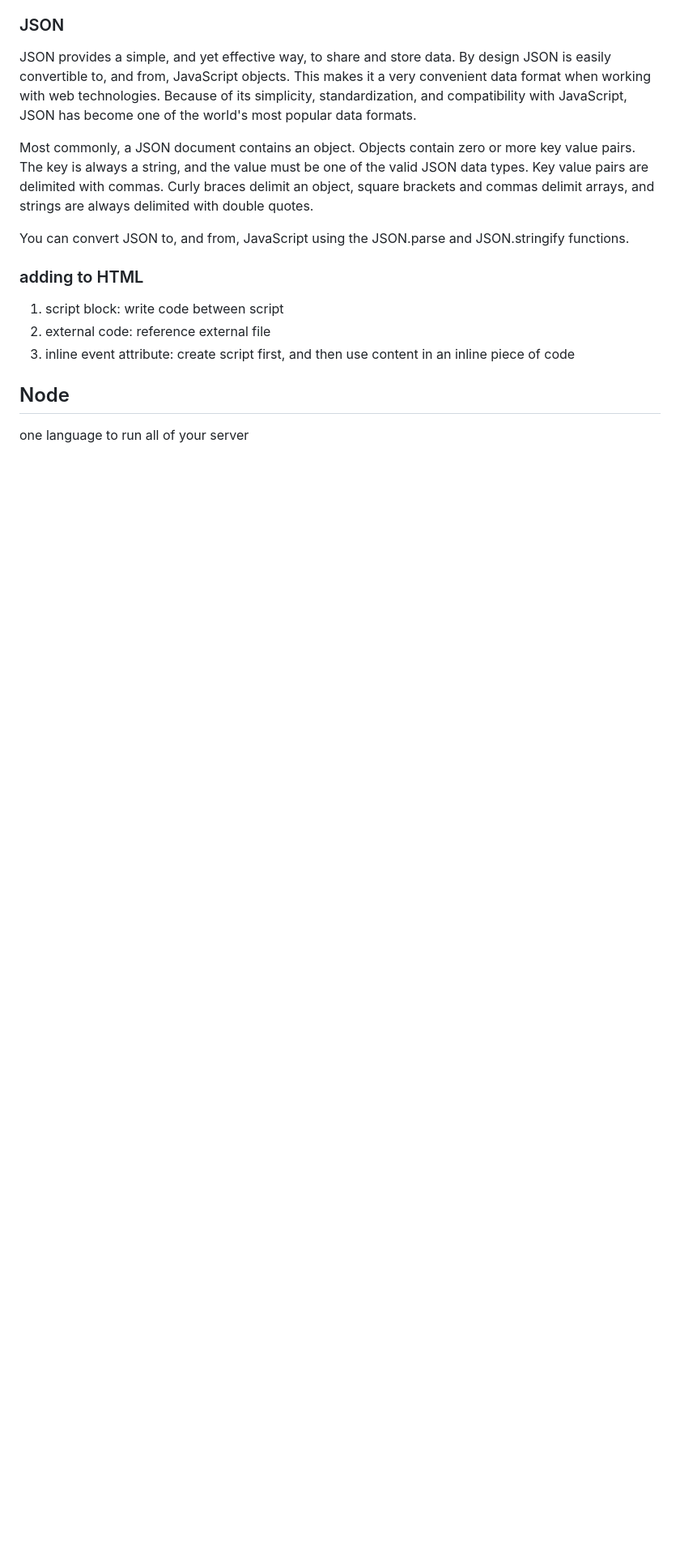
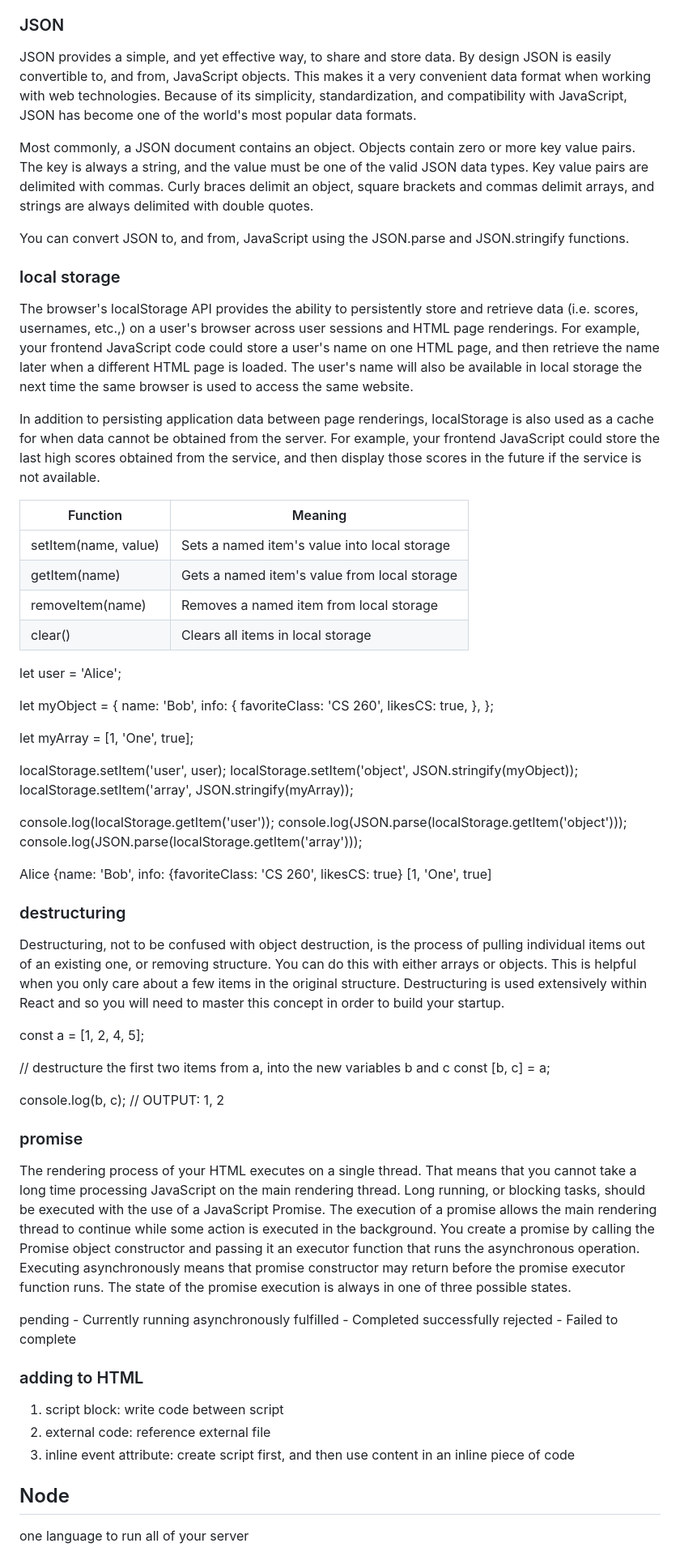
Before and after one commit to ktai0/startup, a Markdown page: notes.md, the part around the change. Shown: that part at 81% size. Drawn GitHub-style; blank space fills up the shorter version.

```diff
--- a/notes.md
+++ b/notes.md
@@ -289,10 +289,63 @@ console.log(e.print());
 ### JSON
 JSON provides a simple, and yet effective way, to share and store data. By design JSON is easily convertible to, and from, JavaScript objects. This makes it a very convenient data format when working with web technologies. Because of its simplicity, standardization, and compatibility with JavaScript, JSON has become one of the world's most popular data formats.
 
-
 Most commonly, a JSON document contains an object. Objects contain zero or more key value pairs. The key is always a string, and the value must be one of the valid JSON data types. Key value pairs are delimited with commas. Curly braces delimit an object, square brackets and commas delimit arrays, and strings are always delimited with double quotes.
 
 You can convert JSON to, and from, JavaScript using the JSON.parse and JSON.stringify functions.
+
+### local storage
+The browser's localStorage API provides the ability to persistently store and retrieve data (i.e. scores, usernames, etc.,) on a user's browser across user sessions and HTML page renderings. For example, your frontend JavaScript code could store a user's name on one HTML page, and then retrieve the name later when a different HTML page is loaded. The user's name will also be available in local storage the next time the same browser is used to access the same website.
+
+In addition to persisting application data between page renderings, localStorage is also used as a cache for when data cannot be obtained from the server. For example, your frontend JavaScript could store the last high scores obtained from the service, and then display those scores in the future if the service is not available.
+
+| Function             | Meaning                                      |
+| -------------------- | -------------------------------------------- |
+| setItem(name, value) | Sets a named item's value into local storage |
+| getItem(name)        | Gets a named item's value from local storage |
+| removeItem(name)     | Removes a named item from local storage      |
+| clear()              | Clears all items in local storage            |
+
+let user = 'Alice';
+
+let myObject = {
+  name: 'Bob',
+  info: {
+    favoriteClass: 'CS 260',
+    likesCS: true,
+  },
+};
+
+let myArray = [1, 'One', true];
+
+localStorage.setItem('user', user);
+localStorage.setItem('object', JSON.stringify(myObject));
+localStorage.setItem('array', JSON.stringify(myArray));
+
+console.log(localStorage.getItem('user'));
+console.log(JSON.parse(localStorage.getItem('object')));
+console.log(JSON.parse(localStorage.getItem('array')));
+
+Alice
+{name: 'Bob', info: {favoriteClass: 'CS 260', likesCS: true}
+[1, 'One', true]
+
+### destructuring
+Destructuring, not to be confused with object destruction, is the process of pulling individual items out of an existing one, or removing structure. You can do this with either arrays or objects. This is helpful when you only care about a few items in the original structure. Destructuring is used extensively within React and so you will need to master this concept in order to build your startup.
+
+const a = [1, 2, 4, 5];
+
+// destructure the first two items from a, into the new variables b and c
+const [b, c] = a;
+
+console.log(b, c);
+// OUTPUT: 1, 2
+
+### promise
+The rendering process of your HTML executes on a single thread. That means that you cannot take a long time processing JavaScript on the main rendering thread. Long running, or blocking tasks, should be executed with the use of a JavaScript Promise. The execution of a promise allows the main rendering thread to continue while some action is executed in the background. You create a promise by calling the Promise object constructor and passing it an executor function that runs the asynchronous operation. Executing asynchronously means that promise constructor may return before the promise executor function runs. The state of the promise execution is always in one of three possible states.
+
+pending - Currently running asynchronously
+fulfilled - Completed successfully
+rejected - Failed to complete
 
 ### adding to HTML
 1) script block: <script></script> write code between script
```
